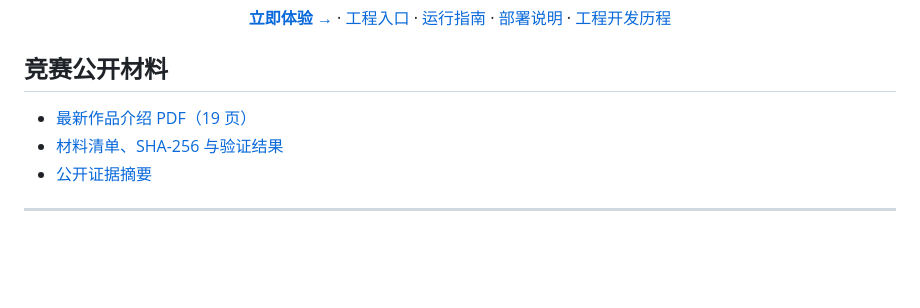
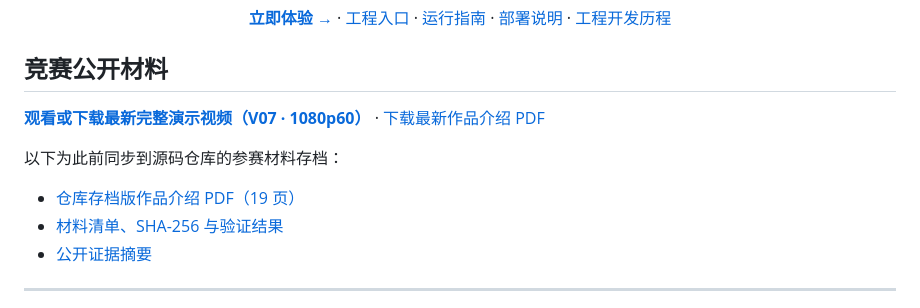
Before and after one commit to ndshuge/zhixu-ai-academy, a Markdown page: README.md, the part around the change. Drawn GitHub-style; blank space fills up the shorter version.

Commit message:
docs: add latest approved showcase video and PDF links

```diff
--- a/README.md
+++ b/README.md
@@ -17,7 +17,11 @@
 
 ## 竞赛公开材料
 
-- [最新作品介绍 PDF（19 页）](competition-materials/Zhixu_AI_Academy_V6_19P_QR.pdf)
+**[观看或下载最新完整演示视频（V07 · 1080p60）](https://github.com/ndshuge/zhixu-ai-academy/releases/tag/showcase-20261024)** · [下载最新作品介绍 PDF](https://github.com/ndshuge/zhixu-ai-academy/releases/tag/showcase-20261024)
+
+以下为此前同步到源码仓库的参赛材料存档：
+
+- [仓库存档版作品介绍 PDF（19 页）](competition-materials/Zhixu_AI_Academy_V6_19P_QR.pdf)
 - [材料清单、SHA-256 与验证结果](competition-materials/README.md)
 - [公开证据摘要](competition-materials/evidence/PUBLIC_EVIDENCE.md)
 
```
